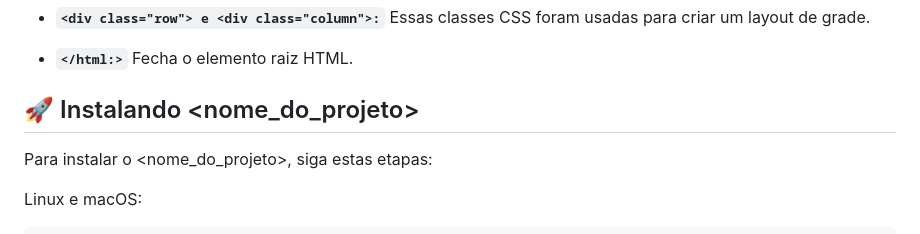
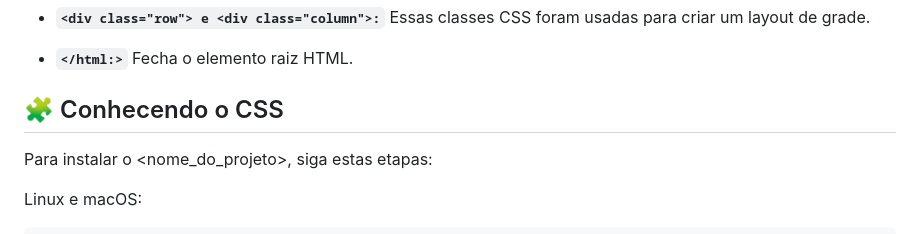
Before and after one commit to henriqueflorentino/project_one, a Markdown page: README.md, the part around the change. GitHub-like rendering.

```diff
--- a/README.md
+++ b/README.md
@@ -56,7 +56,7 @@ Para iniciar vou listar algumas tags utilizadas para o funcionamento do meu site
 
 
 
-## 🚀 Instalando <nome_do_projeto>
+## 🧩 Conhecendo o CSS
 
 Para instalar o <nome_do_projeto>, siga estas etapas:
 
```
